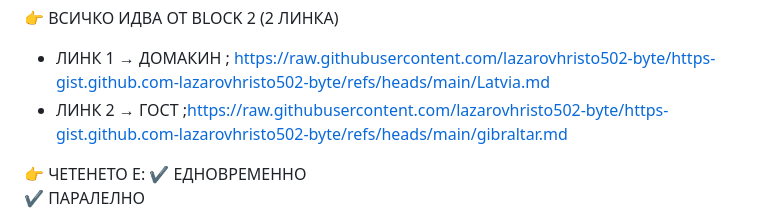
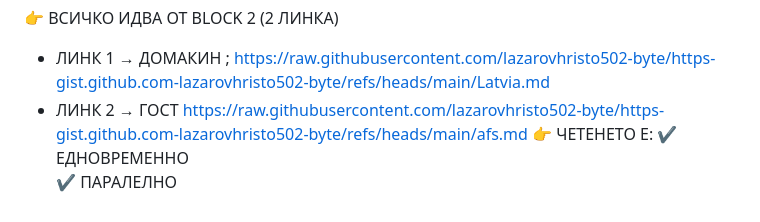
Before and after one commit to lazarovhristo502-byte/https-gist.github.com-lazarovhristo502-byte, a Markdown page: sistema-za-analizi-sus-linkove.md, the part around the change. Drawn GitHub-style.

```diff
--- a/sistema-za-analizi-sus-linkove.md
+++ b/sistema-za-analizi-sus-linkove.md
@@ -20,8 +20,7 @@
 👉 ВСИЧКО ИДВА ОТ BLOCK 2 (2 ЛИНКА)
 
 - ЛИНК 1 → ДОМАКИН  ; https://raw.githubusercontent.com/lazarovhristo502-byte/https-gist.github.com-lazarovhristo502-byte/refs/heads/main/Latvia.md
-- ЛИНК 2 → ГОСТ  ;https://raw.githubusercontent.com/lazarovhristo502-byte/https-gist.github.com-lazarovhristo502-byte/refs/heads/main/gibraltar.md
-
+- ЛИНК 2 → ГОСТ  https://raw.githubusercontent.com/lazarovhristo502-byte/https-gist.github.com-lazarovhristo502-byte/refs/heads/main/afs.md
 👉 ЧЕТЕНЕТО Е:
 ✔ ЕДНОВРЕМЕННО
 ✔ ПАРАЛЕЛНО
```
